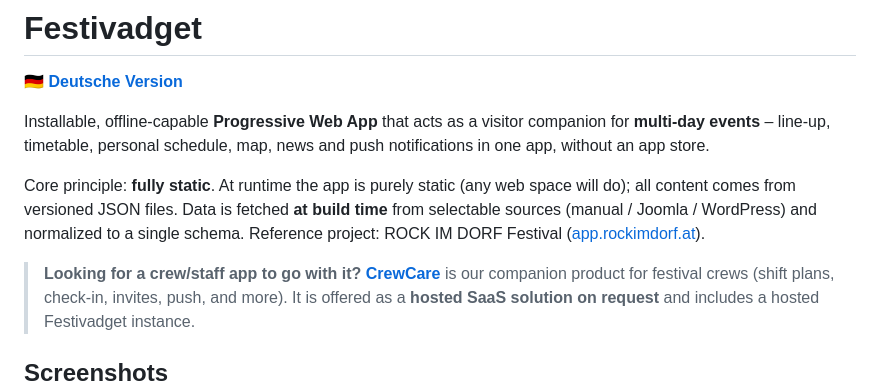
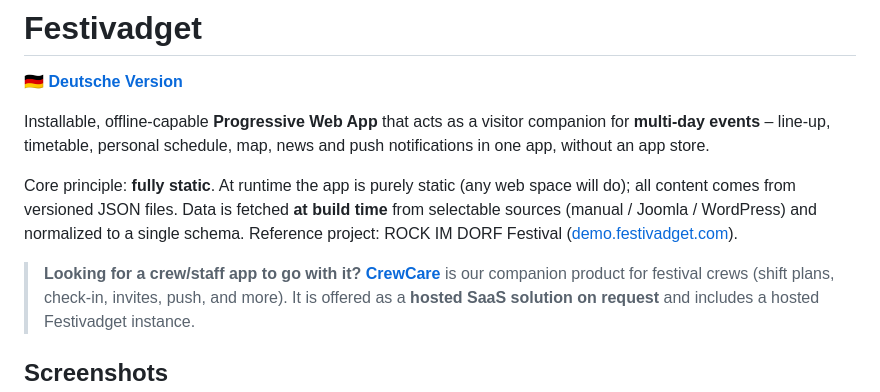
Before and after one commit to vibesbuilder/Festivadget, a Markdown page: README.md, the part around one of its changes. Rendered like a GitHub page.

```diff
--- a/README.md
+++ b/README.md
@@ -10,5 +10,5 @@ Core principle: **fully static**. At runtime the app is purely static (any web s
 will do); all content comes from versioned JSON files. Data is fetched **at build
 time** from selectable sources (manual / Joomla / WordPress) and normalized to a
 single schema. Reference project: ROCK IM DORF Festival
-([app.rockimdorf.at](https://app.rockimdorf.at)).
+([demo.festivadget.com](https://demo.festivadget.com)).
 
```
Also changed, not shown: other parts of README.md (+1 -1 lines).
